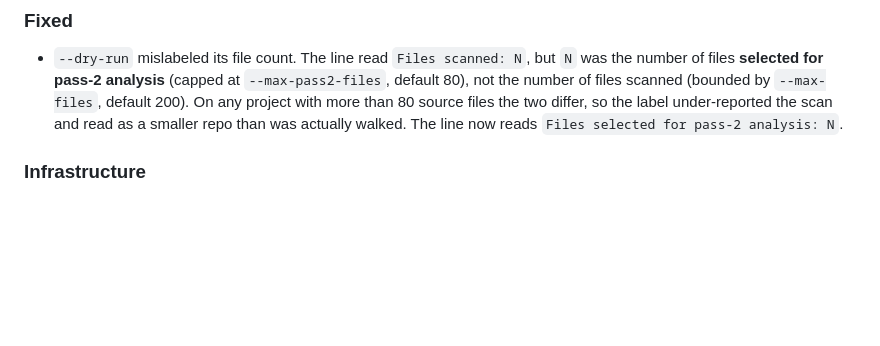
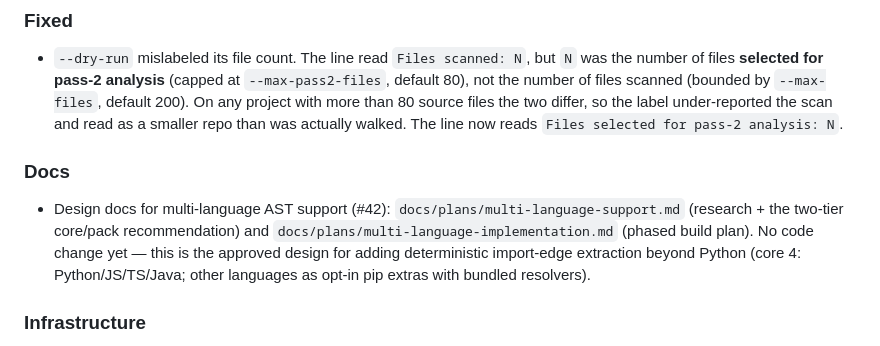
Before and after one commit to ggrace519/graphLM, a Markdown page: CHANGELOG.md, the part around the change. GitHub-like rendering; blank space fills up the shorter version.

```diff
--- a/CHANGELOG.md
+++ b/CHANGELOG.md
@@ -10,6 +10,10 @@ and this project adheres to Semantic Versioning.
 ### Fixed
 
 - `--dry-run` mislabeled its file count. The line read `Files scanned: N`, but `N` was the number of files **selected for pass-2 analysis** (capped at `--max-pass2-files`, default 80), not the number of files scanned (bounded by `--max-files`, default 200). On any project with more than 80 source files the two differ, so the label under-reported the scan and read as a smaller repo than was actually walked. The line now reads `Files selected for pass-2 analysis: N`.
+
+### Docs
+
+- Design docs for multi-language AST support (#42): `docs/plans/multi-language-support.md` (research + the two-tier core/pack recommendation) and `docs/plans/multi-language-implementation.md` (phased build plan). No code change yet — this is the approved design for adding deterministic import-edge extraction beyond Python (core 4: Python/JS/TS/Java; other languages as opt-in pip extras with bundled resolvers).
 
 ### Infrastructure
 
```
Also changed, not shown: docs/plans/multi-language-implementation.md (added, +371 -0 lines), docs/plans/multi-language-support.md (added, +321 -0 lines).
